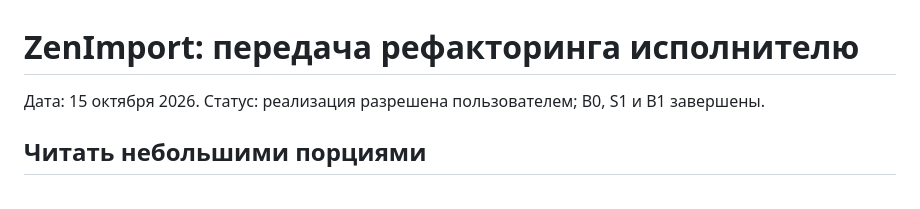
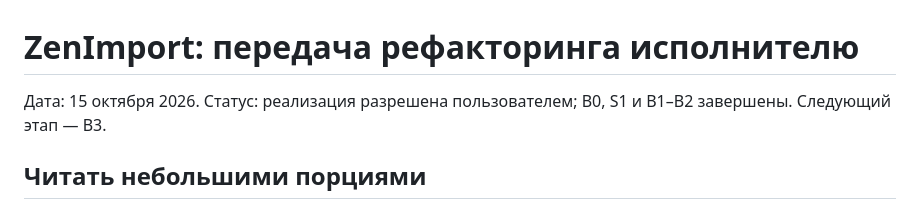
Before and after one commit to vaslv/zenimport-backend, a Markdown page: docs/refactor/README.md, the part around the change. GitHub-like rendering.

```diff
--- a/docs/refactor/README.md
+++ b/docs/refactor/README.md
@@ -1,6 +1,6 @@
 # ZenImport: передача рефакторинга исполнителю
 
-Дата: 15 октября 2026. Статус: реализация разрешена пользователем; B0, S1 и B1 завершены.
+Дата: 15 октября 2026. Статус: реализация разрешена пользователем; B0, S1 и B1–B2 завершены. Следующий этап — B3.
 
 ## Читать небольшими порциями
 
```
Also changed, not shown: docs/extraction-map.md (+1 -1 lines), docs/refactor/05-progress.md (+14 -3 lines).
